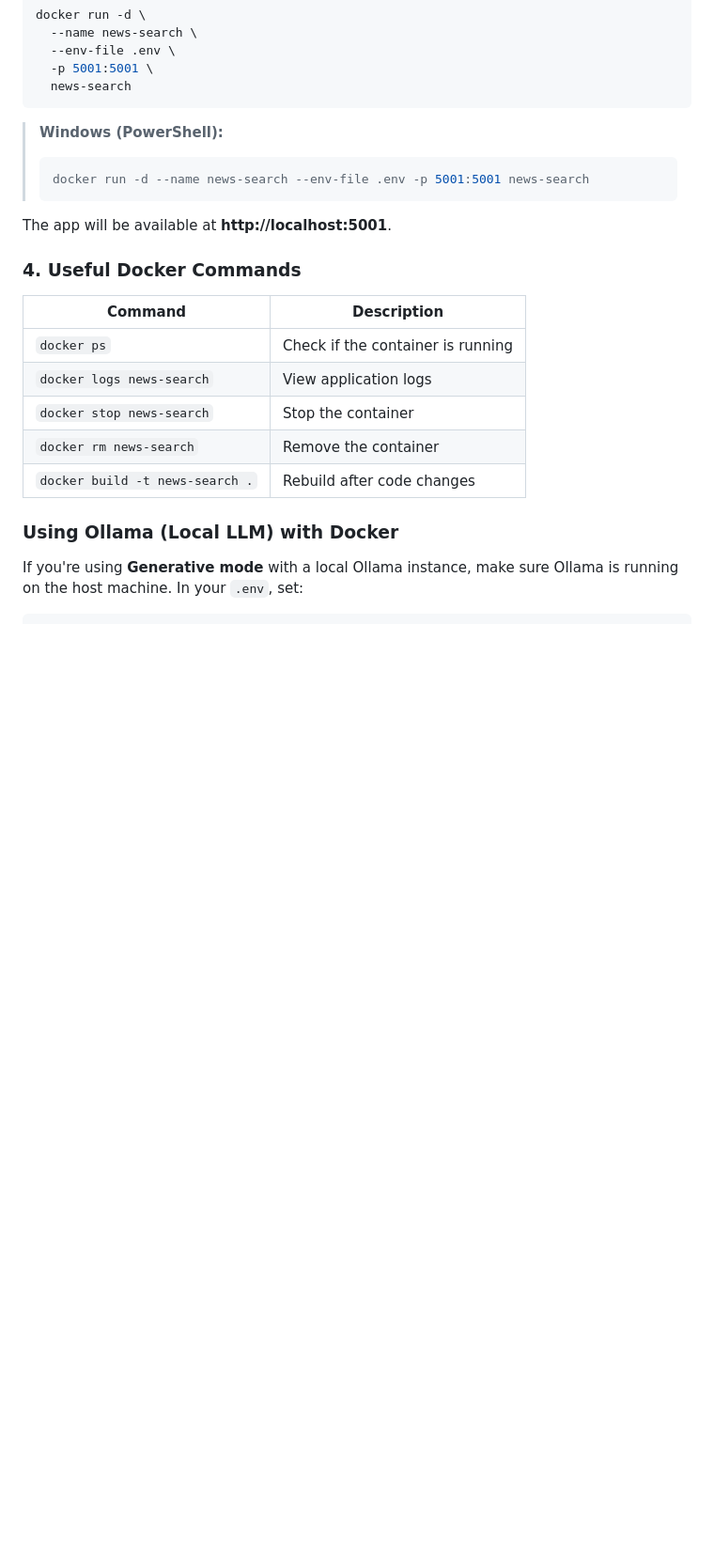
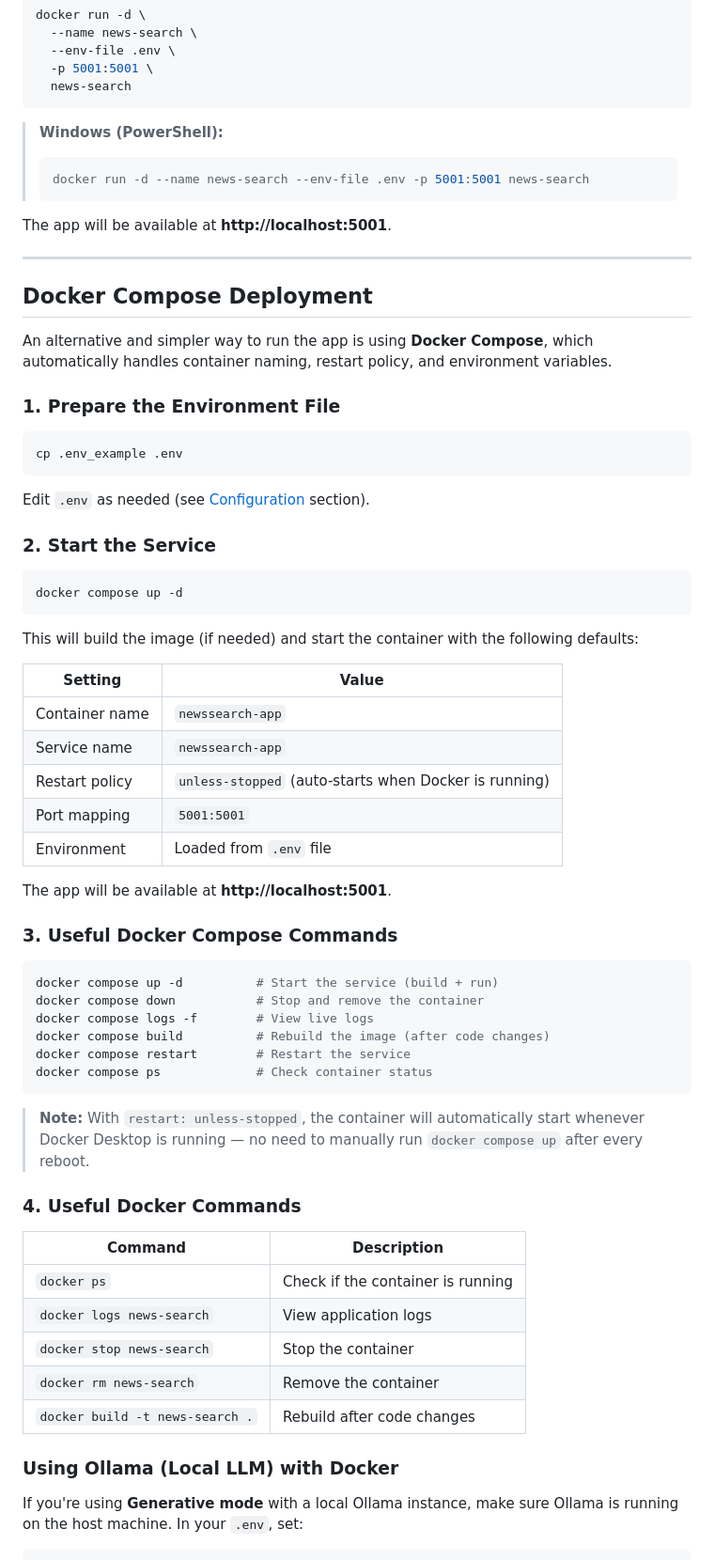
Before and after one commit to satriyopranoto/news-search, a Markdown page: README.md, the part around the change. Shown at 94% size. GitHub-like rendering; blank space fills up the shorter version.

Commit message:
docs: add Docker Compose deployment section to README

````diff
--- a/README.md
+++ b/README.md
@@ -117,6 +117,50 @@ docker run -d \
 
 The app will be available at **http://localhost:5001**.
 
+---
+## Docker Compose Deployment
+
+An alternative and simpler way to run the app is using **Docker Compose**, which automatically handles container naming, restart policy, and environment variables.
+
+### 1. Prepare the Environment File
+
+```bash
+cp .env_example .env
+```
+
+Edit `.env` as needed (see [Configuration](#configuration-env) section).
+
+### 2. Start the Service
+
+```bash
+docker compose up -d
+```
+
+This will build the image (if needed) and start the container with the following defaults:
+
+| Setting | Value |
+|---------|-------|
+| Container name | `newssearch-app` |
+| Service name | `newssearch-app` |
+| Restart policy | `unless-stopped` (auto-starts when Docker is running) |
+| Port mapping | `5001:5001` |
+| Environment | Loaded from `.env` file |
+
+The app will be available at **http://localhost:5001**.
+
+### 3. Useful Docker Compose Commands
+
+```bash
+docker compose up -d          # Start the service (build + run)
+docker compose down           # Stop and remove the container
+docker compose logs -f        # View live logs
+docker compose build          # Rebuild the image (after code changes)
+docker compose restart        # Restart the service
+docker compose ps             # Check container status
+```
+
+> **Note:** With `restart: unless-stopped`, the container will automatically start whenever Docker Desktop is running — no need to manually run `docker compose up` after every reboot.
+
 ### 4. Useful Docker Commands
 
 | Command | Description |
````
